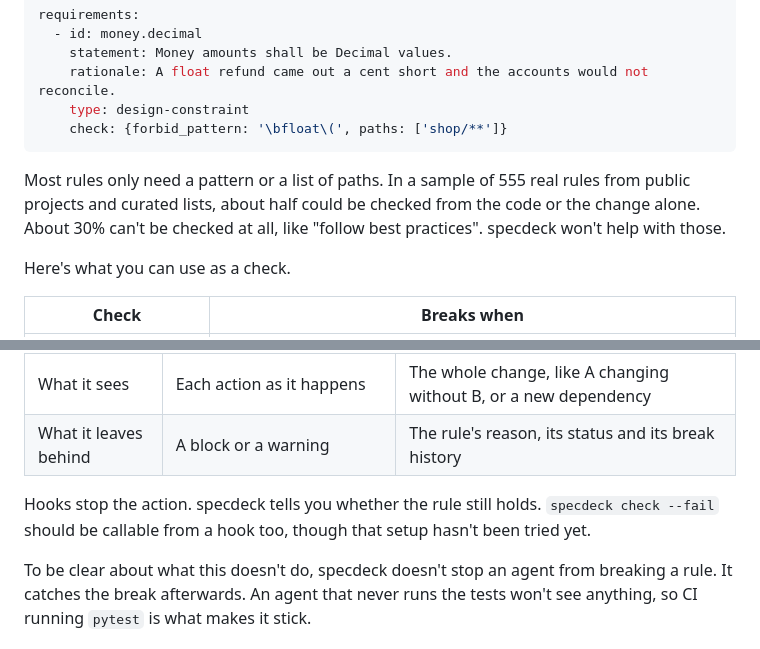
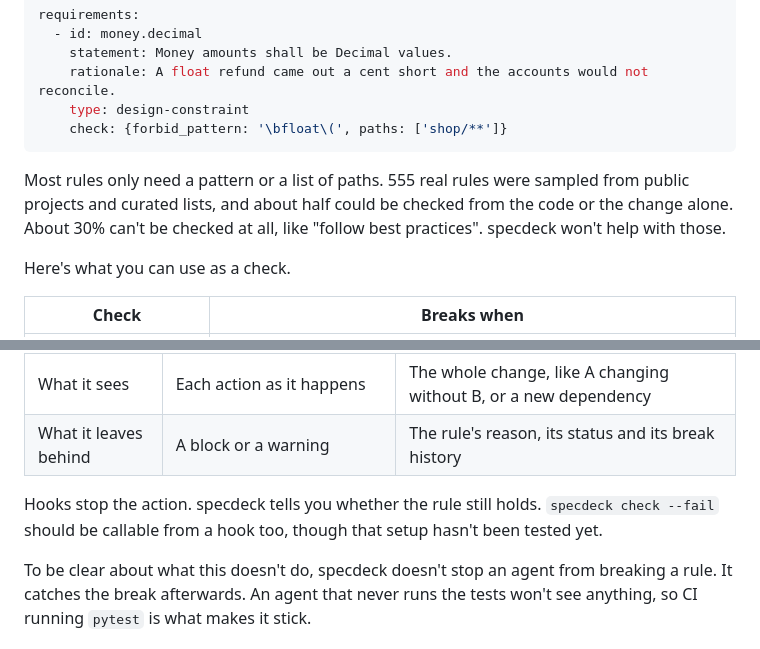
Before and after one commit to BlaiseLabs/specdeck, a Markdown page: README.md, 2 parts joined by grey strips. Rendered like a GitHub page.

Commit message:
README: tighter wording

````diff
--- a/README.md
+++ b/README.md
@@ -38,7 +38,7 @@ requirements:
     check: {forbid_pattern: '\bfloat\(', paths: ['shop/**']}
 ```
 
-Most rules only need a pattern or a list of paths. In a sample of 555 real rules from public projects and curated lists, about half could be checked from the code or the change alone. About 30% can't be checked at all, like "follow best practices". specdeck won't help with those.
+Most rules only need a pattern or a list of paths. 555 real rules were sampled from public projects and curated lists, and about half could be checked from the code or the change alone. About 30% can't be checked at all, like "follow best practices". specdeck won't help with those.
 
 Here's what you can use as a check.
 
@@ -79,7 +79,7 @@ Hooks are great and you should keep them. They do a different job.
 | What it sees | Each action as it happens | The whole change, like A changing without B, or a new dependency |
 | What it leaves behind | A block or a warning | The rule's reason, its status and its break history |
 
-Hooks stop the action. specdeck tells you whether the rule still holds. `specdeck check --fail` should be callable from a hook too, though that setup hasn't been tried yet.
+Hooks stop the action. specdeck tells you whether the rule still holds. `specdeck check --fail` should be callable from a hook too, though that setup hasn't been tested yet.
 
 To be clear about what this doesn't do, specdeck doesn't stop an agent from breaking a rule. It catches the break afterwards. An agent that never runs the tests won't see anything, so CI running `pytest` is what makes it stick.
 
````
